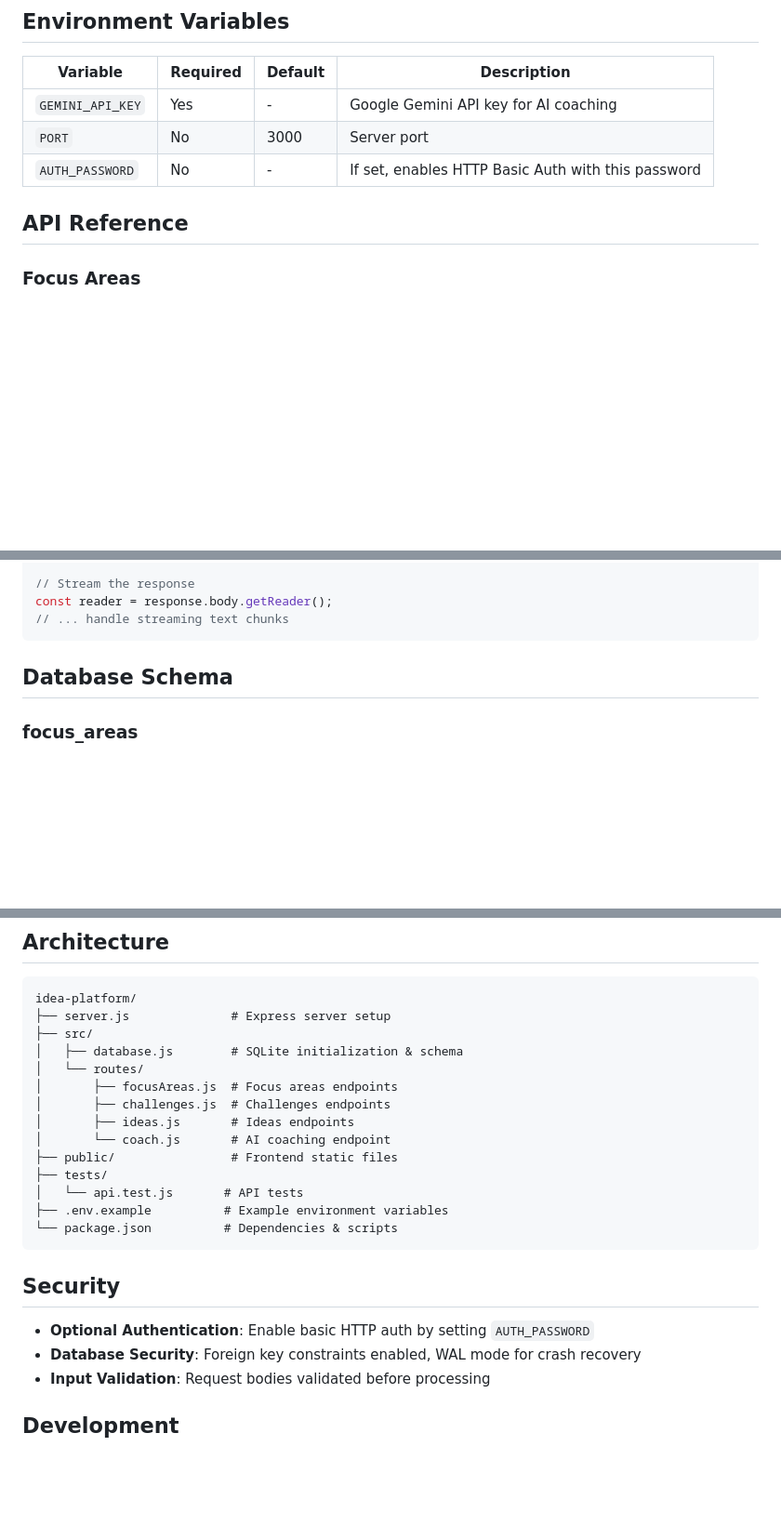
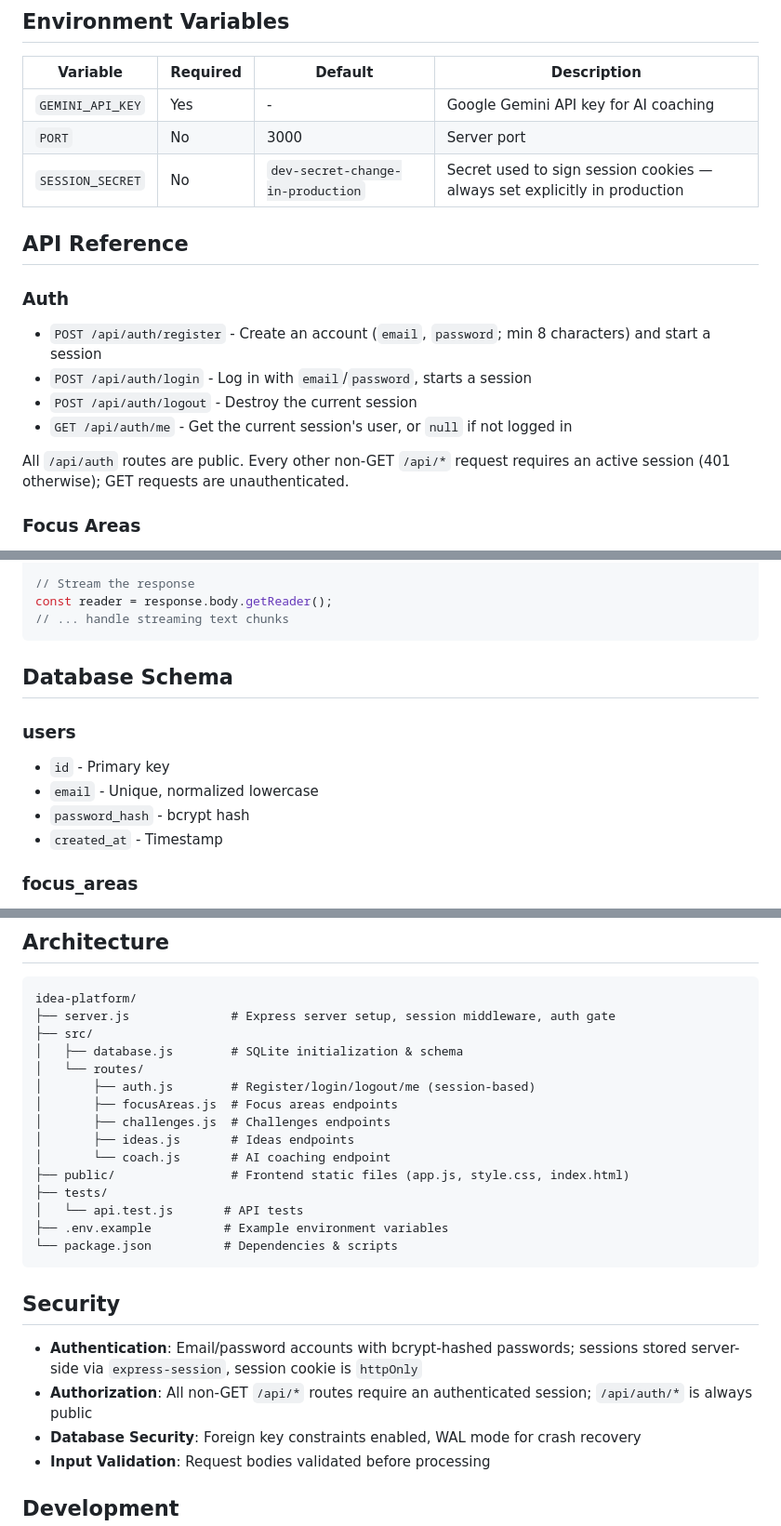
Before and after one commit to StewartRogers/idea-platform, a Markdown page: README.md, 3 parts joined by grey strips. Shown at 93% size. GitHub-like rendering; blank space fills up the shorter version.

````diff
--- a/README.md
+++ b/README.md
@@ -71,9 +71,18 @@ A platform for developing ideas through structured feedback, powered by AI-drive
 |----------|----------|---------|-------------|
 | `GEMINI_API_KEY` | Yes | - | Google Gemini API key for AI coaching |
 | `PORT` | No | 3000 | Server port |
-| `AUTH_PASSWORD` | No | - | If set, enables HTTP Basic Auth with this password |
+| `SESSION_SECRET` | No | `dev-secret-change-in-production` | Secret used to sign session cookies — always set explicitly in production |
 
 ## API Reference
+
+### Auth
+
+- `POST /api/auth/register` - Create an account (`email`, `password`; min 8 characters) and start a session
+- `POST /api/auth/login` - Log in with `email`/`password`, starts a session
+- `POST /api/auth/logout` - Destroy the current session
+- `GET /api/auth/me` - Get the current session's user, or `null` if not logged in
+
+All `/api/auth` routes are public. Every other non-GET `/api/*` request requires an active session (401 otherwise); GET requests are unauthenticated.
 
 ### Focus Areas
 
@@ -120,6 +129,12 @@ const reader = response.body.getReader();
 
 ## Database Schema
 
+### users
+- `id` - Primary key
+- `email` - Unique, normalized lowercase
+- `password_hash` - bcrypt hash
+- `created_at` - Timestamp
+
 ### focus_areas
 - `id` - Primary key
 - `name` - Focus area name
@@ -150,15 +165,16 @@ const reader = response.body.getReader();
 
 ```
 idea-platform/
-├── server.js              # Express server setup
+├── server.js              # Express server setup, session middleware, auth gate
 ├── src/
 │   ├── database.js        # SQLite initialization & schema
 │   └── routes/
+│       ├── auth.js        # Register/login/logout/me (session-based)
 │       ├── focusAreas.js  # Focus areas endpoints
 │       ├── challenges.js  # Challenges endpoints
 │       ├── ideas.js       # Ideas endpoints
 │       └── coach.js       # AI coaching endpoint
-├── public/                # Frontend static files
+├── public/                # Frontend static files (app.js, style.css, index.html)
 ├── tests/
 │   └── api.test.js       # API tests
 ├── .env.example          # Example environment variables
@@ -167,7 +183,8 @@ idea-platform/
 
 ## Security
 
-- **Optional Authentication**: Enable basic HTTP auth by setting `AUTH_PASSWORD`
+- **Authentication**: Email/password accounts with bcrypt-hashed passwords; sessions stored server-side via `express-session`, session cookie is `httpOnly`
+- **Authorization**: All non-GET `/api/*` routes require an authenticated session; `/api/auth/*` is always public
 - **Database Security**: Foreign key constraints enabled, WAL mode for crash recovery
 - **Input Validation**: Request bodies validated before processing
 
````
Also changed, not shown: other parts of README.md (+3 -3 lines), CLAUDE.md (added, +39 -0 lines).
